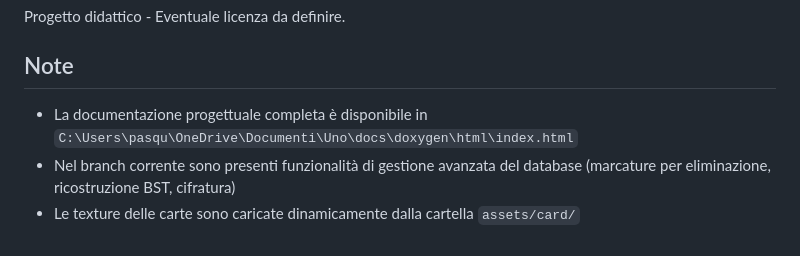
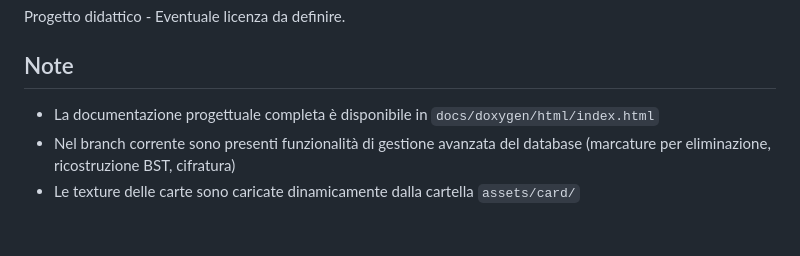
Before and after one commit to pasqfrn/Uno, a Markdown page: README.md, the part around the change. GitHub-like rendering.

```diff
--- a/README.md
+++ b/README.md
@@ -180,6 +180,6 @@ Progetto didattico - Eventuale licenza da definire.
 
 ## Note
 
-- La documentazione progettuale completa è disponibile in  `C:\Users\pasqu\OneDrive\Documenti\Uno\docs\doxygen\html\index.html`
+- La documentazione progettuale completa è disponibile in  `docs/doxygen/html/index.html`
 - Nel branch corrente sono presenti funzionalità di gestione avanzata del database (marcature per eliminazione, ricostruzione BST, cifratura)
 - Le texture delle carte sono caricate dinamicamente dalla cartella `assets/card/`
```
